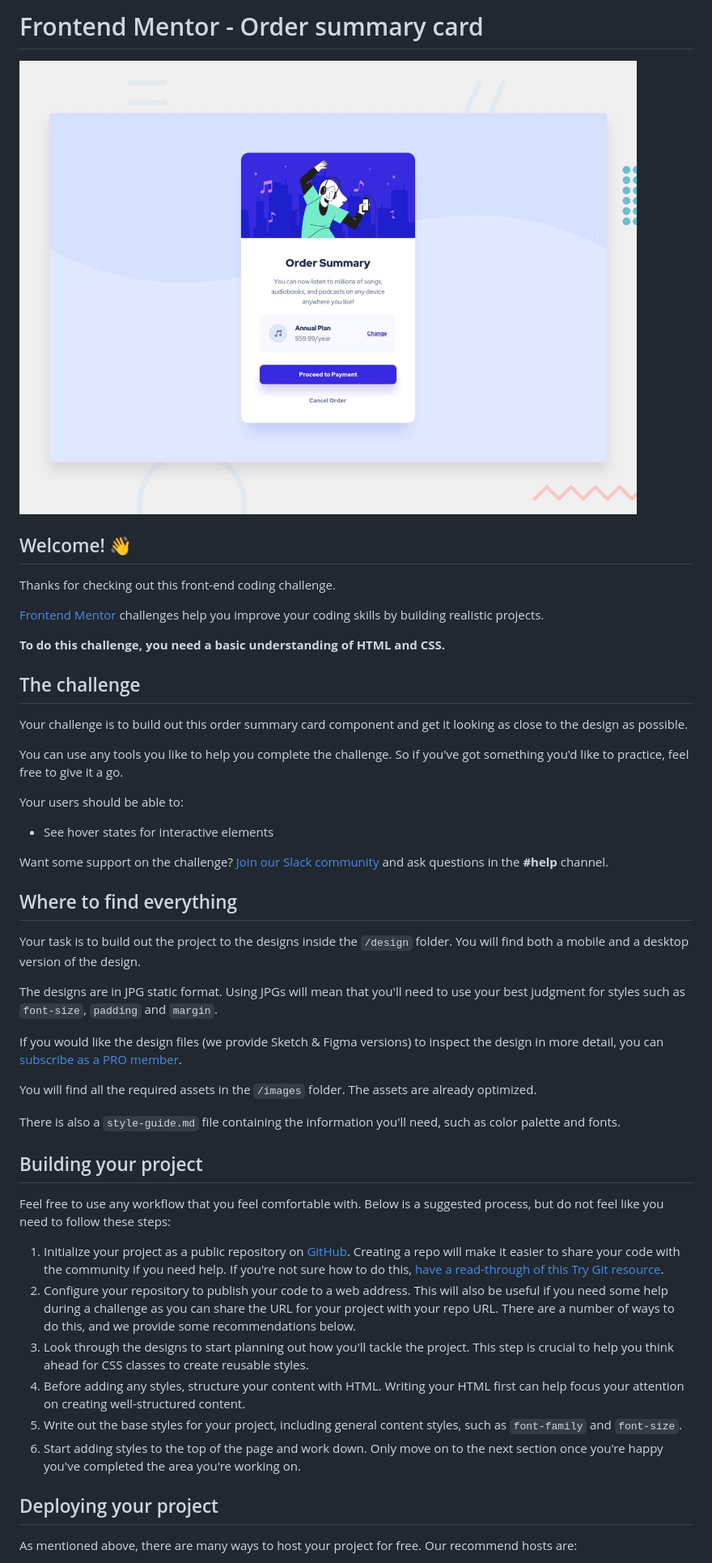
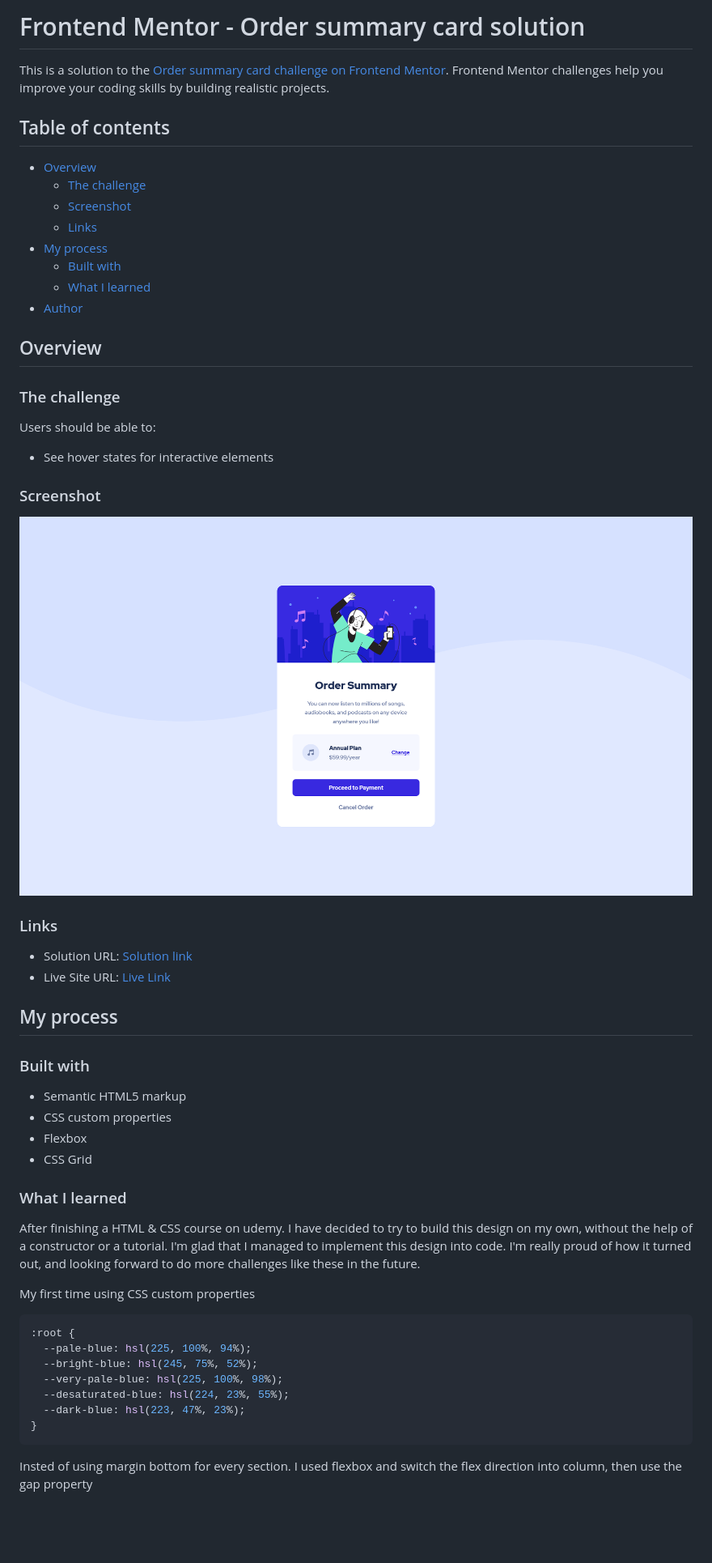
Before and after one commit to imadosan/order-summary-component, a Markdown page: README.md, the part around the change printed below. Shown: that part at 81% size. Rendered like a GitHub page; pictures changed too: images/screenshot.png (added); blank space fills up the shorter version.

Commit message:
added screenshot and update README.md file

````diff
--- a/README.md
+++ b/README.md
@@ -1,51 +1,59 @@
-# Frontend Mentor - Order summary card
+# Frontend Mentor - Order summary card solution
 
-![Design preview for the Order summary card coding challenge](./design/desktop-preview.jpg)
+This is a solution to the [Order summary card challenge on Frontend Mentor](https://www.frontendmentor.io/challenges/order-summary-component-QlPmajDUj). Frontend Mentor challenges help you improve your coding skills by building realistic projects.
 
-## Welcome! 👋
+## Table of contents
 
-Thanks for checking out this front-end coding challenge.
+- [Overview](#overview)
+  - [The challenge](#the-challenge)
+  - [Screenshot](#screenshot)
+  - [Links](#links)
+- [My process](#my-process)
+  - [Built with](#built-with)
+  - [What I learned](#what-i-learned)
+- [Author](#author)
 
-[Frontend Mentor](https://www.frontendmentor.io) challenges help you improve your coding skills by building realistic projects.
+## Overview
 
-**To do this challenge, you need a basic understanding of HTML and CSS.**
+### The challenge
 
-## The challenge
-
-Your challenge is to build out this order summary card component and get it looking as close to the design as possible.
-
-You can use any tools you like to help you complete the challenge. So if you've got something you'd like to practice, feel free to give it a go.
-
-Your users should be able to:
+Users should be able to:
 
 - See hover states for interactive elements
 
-Want some support on the challenge? [Join our Slack community](https://www.frontendmentor.io/slack) and ask questions in the **#help** channel.
+### Screenshot
 
-## Where to find everything
+![Screenshot of the site](./images/screenshot.png)
 
-Your task is to build out the project to the designs inside the `/design` folder. You will find both a mobile and a desktop version of the design.
+### Links
 
-The designs are in JPG static format. Using JPGs will mean that you'll need to use your best judgment for styles such as `font-size`, `padding` and `margin`.
+- Solution URL: [Solution link](https://www.frontendmentor.io/solutions/order-summary-component-Iwrhjq3LX)
+- Live Site URL: [Live Link](https://imadosan.github.io/order-summary-component/)
 
-If you would like the design files (we provide Sketch & Figma versions) to inspect the design in more detail, you can [subscribe as a PRO member](https://www.frontendmentor.io/pro).
+## My process
 
-You will find all the required assets in the `/images` folder. The assets are already optimized.
+### Built with
 
-There is also a `style-guide.md` file containing the information you'll need, such as color palette and fonts.
+- Semantic HTML5 markup
+- CSS custom properties
+- Flexbox
+- CSS Grid
 
-## Building your project
+### What I learned
 
-Feel free to use any workflow that you feel comfortable with. Below is a suggested process, but do not feel like you need to follow these steps:
+After finishing a HTML & CSS course on udemy. I have decided to try to build this design on my own, without the help of a constructor or a tutorial. I'm glad that I managed to implement this design into code. I'm really proud of how it turned out, and looking forward to do more challenges like these in the future.
 
-1. Initialize your project as a public repository on [GitHub](https://github.com/). Creating a repo will make it easier to share your code with the community if you need help. If you're not sure how to do this, [have a read-through of this Try Git resource](https://try.github.io/).
-2. Configure your repository to publish your code to a web address. This will also be useful if you need some help during a challenge as you can share the URL for your project with your repo URL. There are a number of ways to do this, and we provide some recommendations below.
-3. Look through the designs to start planning out how you'll tackle the project. This step is crucial to help you think ahead for CSS classes to create reusable styles.
-4. Before adding any styles, structure your content with HTML. Writing your HTML first can help focus your attention on creating well-structured content.
-5. Write out the base styles for your project, including general content styles, such as `font-family` and `font-size`.
-6. Start adding styles to the top of the page and work down. Only move on to the next section once you're happy you've completed the area you're working on.
+My first time using CSS custom properties
 
-## Deploying your project
+```css
+:root {
+  --pale-blue: hsl(225, 100%, 94%);
+  --bright-blue: hsl(245, 75%, 52%);
+  --very-pale-blue: hsl(225, 100%, 98%);
+  --desaturated-blue: hsl(224, 23%, 55%);
+  --dark-blue: hsl(223, 47%, 23%);
+}
+```
 
-As mentioned above, there are many ways to host your project for free. Our recommend hosts are:
+Insted of using margin bottom for every section. I used flexbox and switch the flex direction into column, then use the gap property
 
````
Also changed, not shown: other parts of README.md (+13 -38 lines), README-template.md (deleted, +0 -110 lines).
